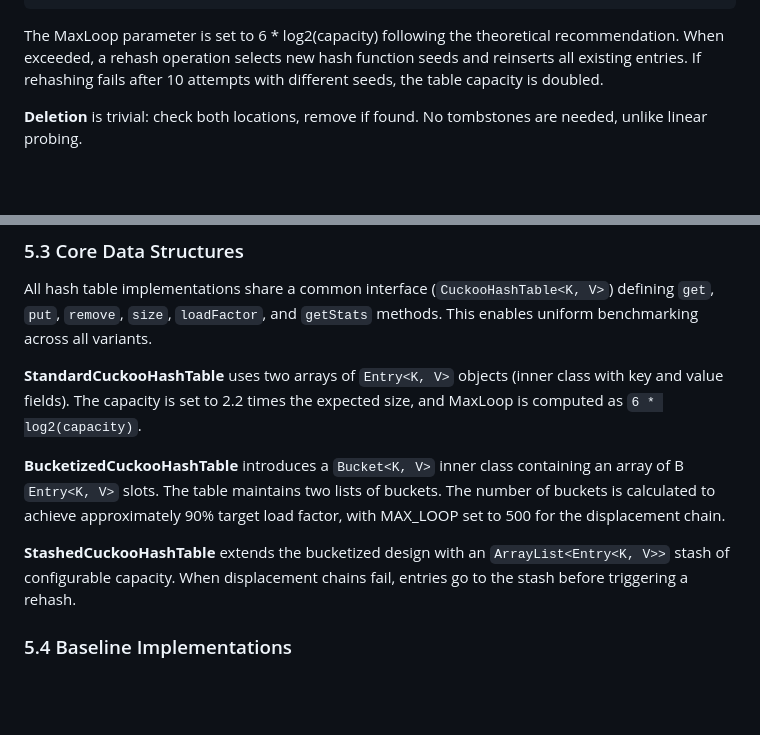
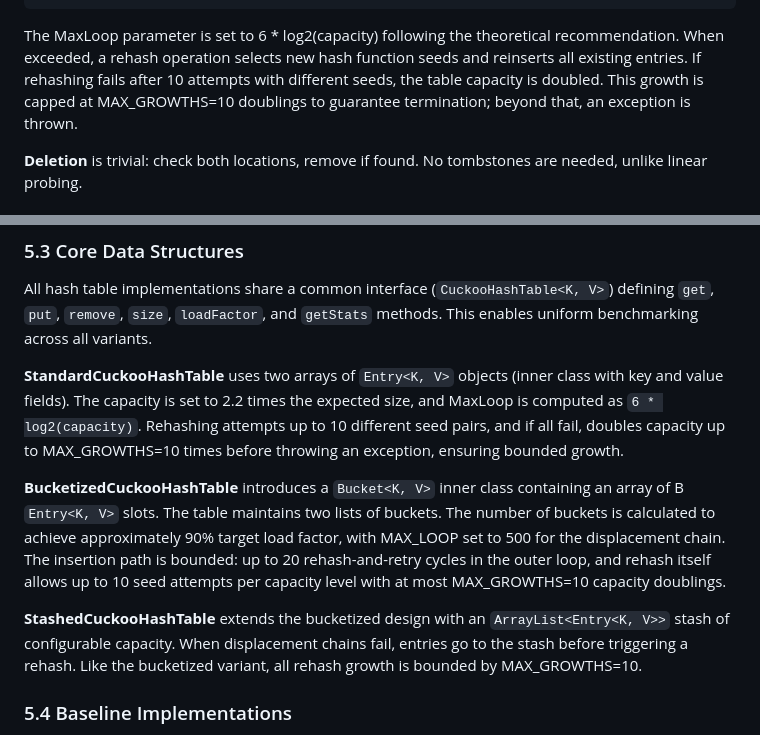
Before and after one commit to Xhadou/Bucketized-Cuckoo-with-Stash, a Markdown page: docs/report/final-report.md, 2 parts joined by grey strips. Drawn GitHub-style; blank space fills up the shorter version.

Commit message:
docs: document bounded rehash growth (MAX_GROWTHS=10) in report and getting started guide
Co-Authored-By: Claude Opus 4.6 <noreply@anthropic.com>

````diff
--- a/docs/report/final-report.md
+++ b/docs/report/final-report.md
@@ -86,7 +86,7 @@ procedure insert(x):
     insert(entry)
 ```
 
-The MaxLoop parameter is set to 6 * log2(capacity) following the theoretical recommendation. When exceeded, a rehash operation selects new hash function seeds and reinserts all existing entries. If rehashing fails after 10 attempts with different seeds, the table capacity is doubled.
+The MaxLoop parameter is set to 6 * log2(capacity) following the theoretical recommendation. When exceeded, a rehash operation selects new hash function seeds and reinserts all existing entries. If rehashing fails after 10 attempts with different seeds, the table capacity is doubled. This growth is capped at MAX_GROWTHS=10 doublings to guarantee termination; beyond that, an exception is thrown.
 
 **Deletion** is trivial: check both locations, remove if found. No tombstones are needed, unlike linear probing.
 
@@ -167,11 +167,11 @@ A critical implementation detail: all index computations use `Math.floorMod(hash
 
 All hash table implementations share a common interface (`CuckooHashTable<K, V>`) defining `get`, `put`, `remove`, `size`, `loadFactor`, and `getStats` methods. This enables uniform benchmarking across all variants.
 
-**StandardCuckooHashTable** uses two arrays of `Entry<K, V>` objects (inner class with key and value fields). The capacity is set to 2.2 times the expected size, and MaxLoop is computed as `6 * log2(capacity)`.
+**StandardCuckooHashTable** uses two arrays of `Entry<K, V>` objects (inner class with key and value fields). The capacity is set to 2.2 times the expected size, and MaxLoop is computed as `6 * log2(capacity)`. Rehashing attempts up to 10 different seed pairs, and if all fail, doubles capacity up to MAX_GROWTHS=10 times before throwing an exception, ensuring bounded growth.
 
-**BucketizedCuckooHashTable** introduces a `Bucket<K, V>` inner class containing an array of B `Entry<K, V>` slots. The table maintains two lists of buckets. The number of buckets is calculated to achieve approximately 90% target load factor, with MAX_LOOP set to 500 for the displacement chain.
+**BucketizedCuckooHashTable** introduces a `Bucket<K, V>` inner class containing an array of B `Entry<K, V>` slots. The table maintains two lists of buckets. The number of buckets is calculated to achieve approximately 90% target load factor, with MAX_LOOP set to 500 for the displacement chain. The insertion path is bounded: up to 20 rehash-and-retry cycles in the outer loop, and rehash itself allows up to 10 seed attempts per capacity level with at most MAX_GROWTHS=10 capacity doublings.
 
-**StashedCuckooHashTable** extends the bucketized design with an `ArrayList<Entry<K, V>>` stash of configurable capacity. When displacement chains fail, entries go to the stash before triggering a rehash.
+**StashedCuckooHashTable** extends the bucketized design with an `ArrayList<Entry<K, V>>` stash of configurable capacity. When displacement chains fail, entries go to the stash before triggering a rehash. Like the bucketized variant, all rehash growth is bounded by MAX_GROWTHS=10.
 
 ### 5.4 Baseline Implementations
 
````
Also changed, not shown: docs/GETTING_STARTED.md (+1 -0 lines).
